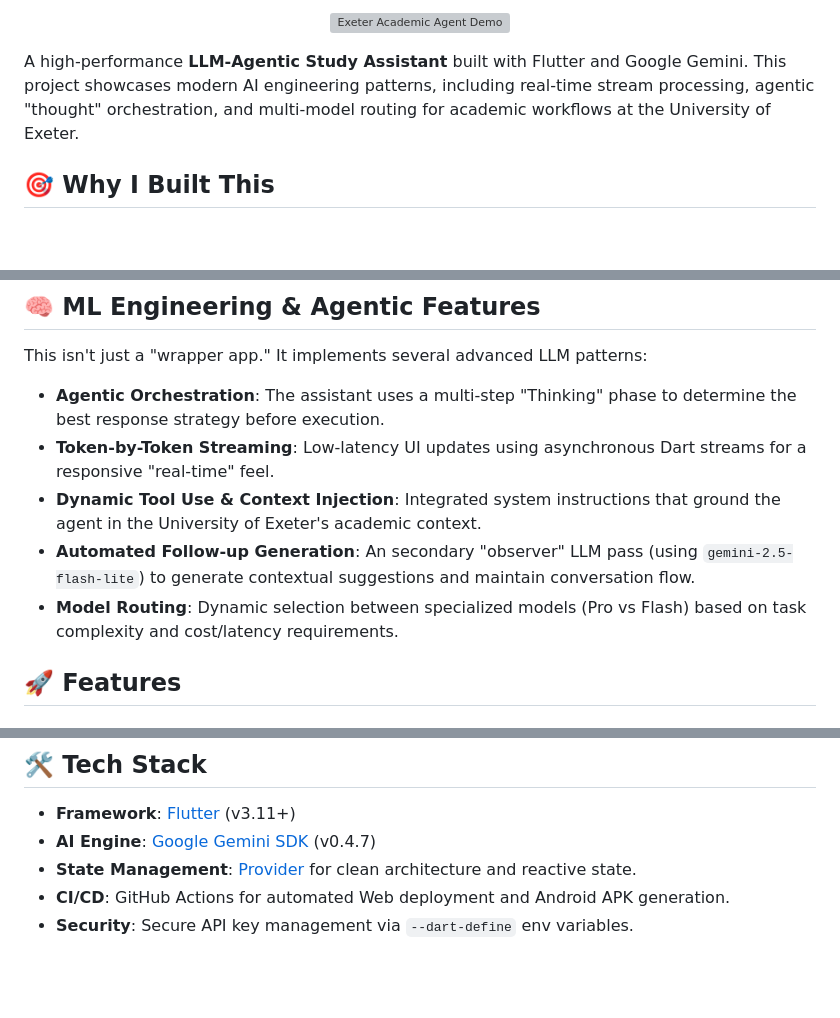
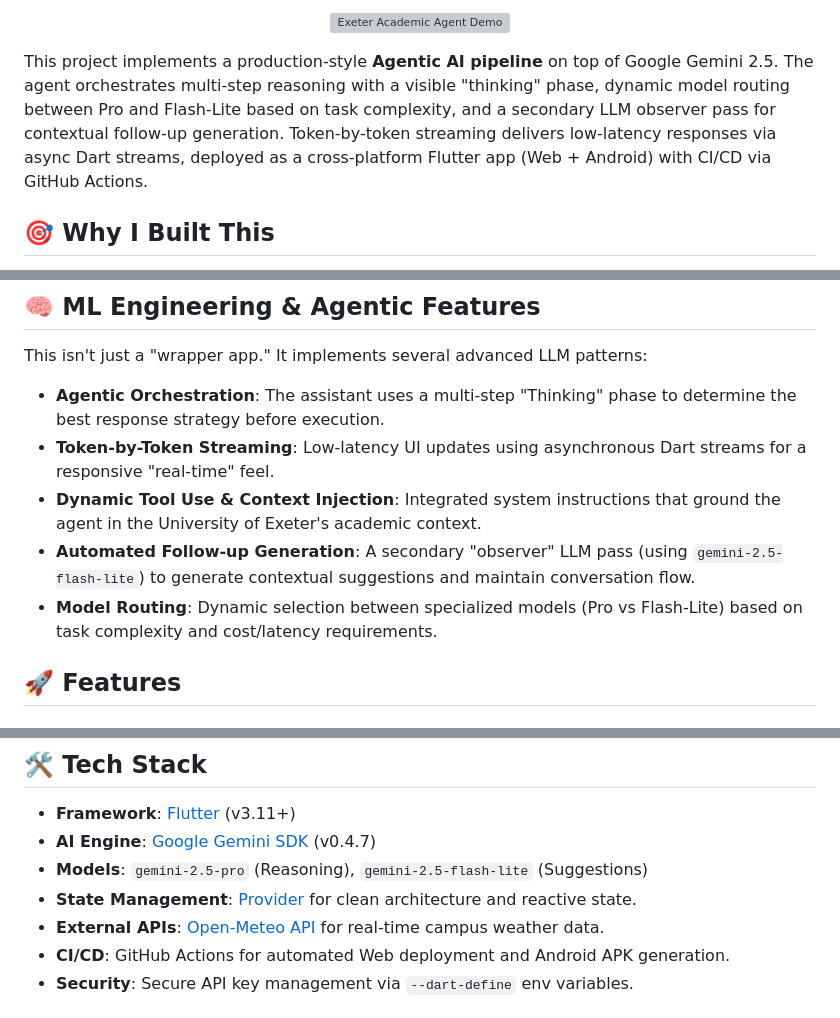
Before and after one commit to SandyCompetent/exeter_academic_agent, a Markdown page: README.md, 3 parts joined by grey strips. Rendered like a GitHub page; blank space fills up the shorter version; grey boxes are pictures that could not be loaded.

Commit message:
Update README documentation to reflect Agentic AI pipeline and Gemini 2.5 support
- Add a "Model" badge and update the project description to highlight the production-style Agentic AI pipeline and multi-step reasoning.
- Update the key technical features list to emphasize dynamic model routing between Gemini 2.5 Pro and Flash-Lite.
- Specify the use of `gemini-2.5-pro` for reasoning and `gemini-2.5-flash-lite` for follow-up suggestions in the tech stack section.
- Explicitly mention the integration of the Open-Meteo API for real-time campus weather data.

```diff
--- a/README.md
+++ b/README.md
@@ -10,7 +11,7 @@
   <img src="output/output.gif" alt="Exeter Academic Agent Demo" width="100%"/>
 </p>
 
-A high-performance **LLM-Agentic Study Assistant** built with Flutter and Google Gemini. This project showcases modern AI engineering patterns, including real-time stream processing, agentic "thought" orchestration, and multi-model routing for academic workflows at the University of Exeter.
+This project implements a production-style **Agentic AI pipeline** on top of Google Gemini 2.5. The agent orchestrates multi-step reasoning with a visible "thinking" phase, dynamic model routing between Pro and Flash-Lite based on task complexity, and a secondary LLM observer pass for contextual follow-up generation. Token-by-token streaming delivers low-latency responses via async Dart streams, deployed as a cross-platform Flutter app (Web + Android) with CI/CD via GitHub Actions.
 
 ## 🎯 Why I Built This
 This project was born out of a desire to move beyond simple "GPT-wrappers" and explore the potential of **Agentic AI** in a specialized, high-stakes environment: Higher Education.
@@ -30,8 +31,8 @@ This isn't just a "wrapper app." It implements several advanced LLM patterns:
 - **Agentic Orchestration**: The assistant uses a multi-step "Thinking" phase to determine the best response strategy before execution.
 - **Token-by-Token Streaming**: Low-latency UI updates using asynchronous Dart streams for a responsive "real-time" feel.
 - **Dynamic Tool Use & Context Injection**: Integrated system instructions that ground the agent in the University of Exeter's academic context.
-- **Automated Follow-up Generation**: An secondary "observer" LLM pass (using `gemini-2.5-flash-lite`) to generate contextual suggestions and maintain conversation flow.
-- **Model Routing**: Dynamic selection between specialized models (Pro vs Flash) based on task complexity and cost/latency requirements.
+- **Automated Follow-up Generation**: A secondary "observer" LLM pass (using `gemini-2.5-flash-lite`) to generate contextual suggestions and maintain conversation flow.
+- **Model Routing**: Dynamic selection between specialized models (Pro vs Flash-Lite) based on task complexity and cost/latency requirements.
 
 ## 🚀 Features
 
@@ -49,7 +50,9 @@ This isn't just a "wrapper app." It implements several advanced LLM patterns:
 
 - **Framework**: [Flutter](https://flutter.dev) (v3.11+)
 - **AI Engine**: [Google Gemini SDK](https://pub.dev/packages/google_generative_ai) (v0.4.7)
+- **Models**: `gemini-2.5-pro` (Reasoning), `gemini-2.5-flash-lite` (Suggestions)
 - **State Management**: [Provider](https://pub.dev/packages/provider) for clean architecture and reactive state.
+- **External APIs**: [Open-Meteo API](https://open-meteo.com/) for real-time campus weather data.
 - **CI/CD**: GitHub Actions for automated Web deployment and Android APK generation.
 - **Security**: Secure API key management via `--dart-define` env variables.
 
```
Also changed, not shown: other parts of README.md (+1 -0 lines).
